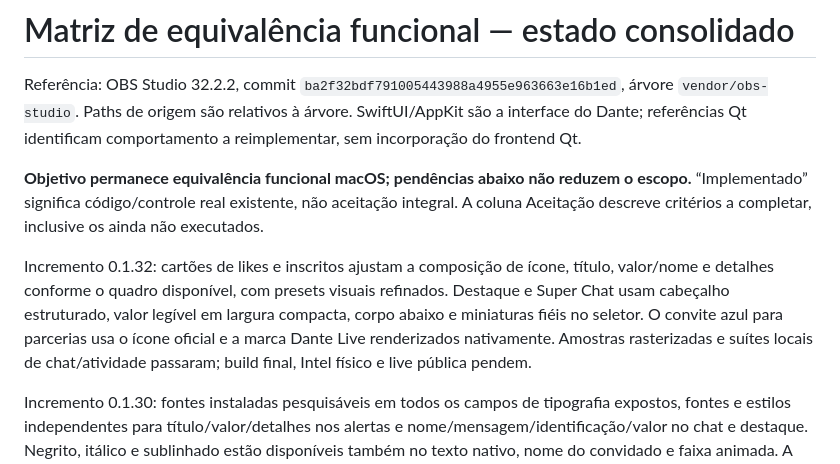
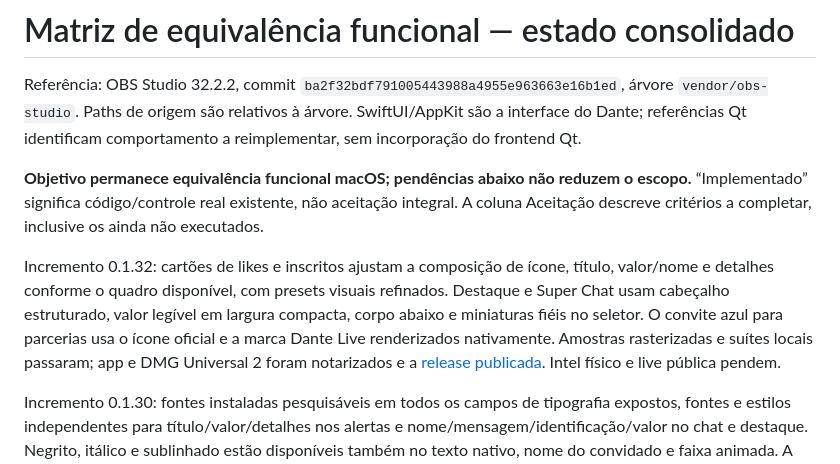
Before and after one commit to dantetesta/dante-live, a Markdown page: docs/FEATURE-MATRIX.md, the part around the change. GitHub-like rendering.

```diff
--- a/docs/FEATURE-MATRIX.md
+++ b/docs/FEATURE-MATRIX.md
@@ -4,7 +4,7 @@ Referência: OBS Studio 32.2.2, commit `ba2f32bdf791005443988a4955e963663e16b1ed
 
 **Objetivo permanece equivalência funcional macOS; pendências abaixo não reduzem o escopo.** “Implementado” significa código/controle real existente, não aceitação integral. A coluna Aceitação descreve critérios a completar, inclusive os ainda não executados.
 
-Incremento 0.1.32: cartões de likes e inscritos ajustam a composição de ícone, título, valor/nome e detalhes conforme o quadro disponível, com presets visuais refinados. Destaque e Super Chat usam cabeçalho estruturado, valor legível em largura compacta, corpo abaixo e miniaturas fiéis no seletor. O convite azul para parcerias usa o ícone oficial e a marca Dante Live renderizados nativamente. Amostras rasterizadas e suítes locais de chat/atividade passaram; build final, Intel físico e live pública pendem.
+Incremento 0.1.32: cartões de likes e inscritos ajustam a composição de ícone, título, valor/nome e detalhes conforme o quadro disponível, com presets visuais refinados. Destaque e Super Chat usam cabeçalho estruturado, valor legível em largura compacta, corpo abaixo e miniaturas fiéis no seletor. O convite azul para parcerias usa o ícone oficial e a marca Dante Live renderizados nativamente. Amostras rasterizadas e suítes locais passaram; app e DMG Universal 2 foram notarizados e a [release publicada](https://github.com/dantetesta/dante-live/releases/tag/v0.1.32). Intel físico e live pública pendem.
 
 Incremento 0.1.30: fontes instaladas pesquisáveis em todos os campos de tipografia expostos, fontes e estilos independentes para título/valor/detalhes nos alertas e nome/mensagem/identificação/valor no chat e destaque. Negrito, itálico e sublinhado estão disponíveis também no texto nativo, nome do convidado e faixa animada. A família única dos projetos existentes permanece como fallback. Renderização sintética e suítes locais passaram no build Universal 2; app e DMG notarizados e [release publicada](https://github.com/dantetesta/dante-live/releases/tag/v0.1.30). Intel físico, live pública e inspeção visual manual dos controles permanecem pendentes.
 
```
Also changed, not shown: docs/STATUS.md (+2 -2 lines).
